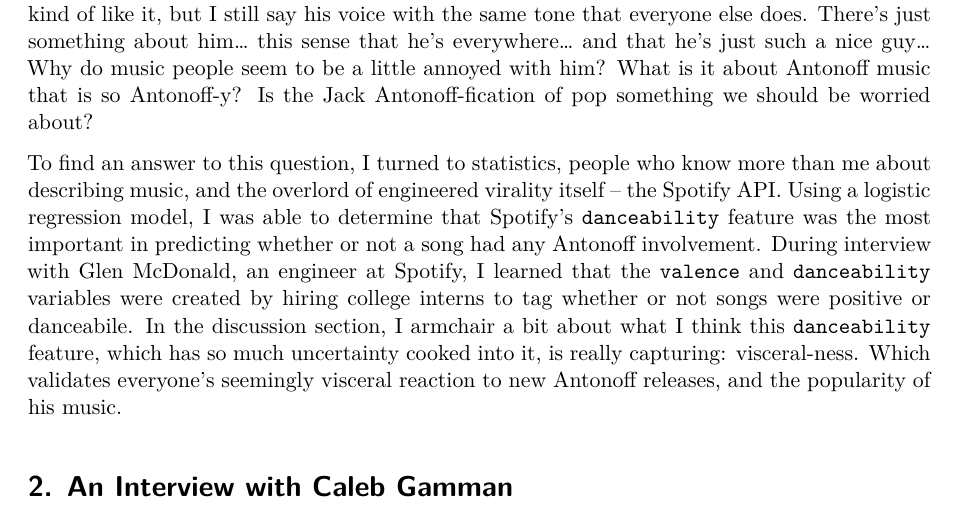
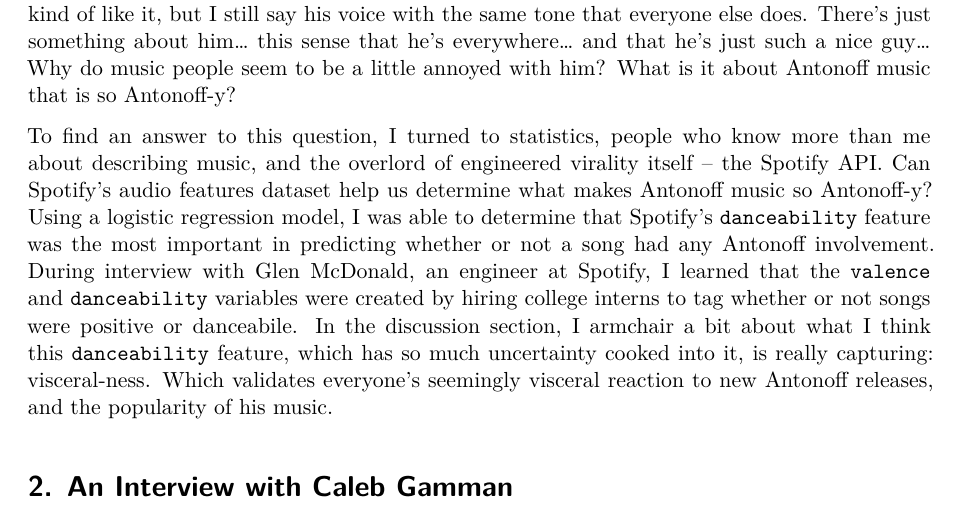
Before and after one commit to michaeladrouillard/spotify_pop, a Quarto document (outputs/paper/paper.qmd): part of page 2 of 19, cut so that both start at the same text. Rendered offline with R 4.5, knitr and Pandoc in place of Quarto, then LaTeX, with nearby package versions; some code elsewhere in the file could not run offline.

Commit message:
now Rohan can't say the estimand isn't clearly stated in the intro

```diff
--- a/outputs/paper/paper.qmd
+++ b/outputs/paper/paper.qmd
@@ -33,9 +33,9 @@
 
 Antonoff is prolific, to the extent that it is starting to bother people. He has produced and co-produced music for Lorde, Taylor Swift, Florence and the Machine, The Chicks, Clairo, The 1975, Grimes, Zayn, Pink, Lana Del Rey, Olivia Rodrigo, the Minions: The Rise of Gru Soundtrack, and more. All of this and his own bands too (Bleachers, and fun.). When I was getting brunch with a friend one Sunday and a Swift song came on, and she said "Jack Antonoff's gonna kill us all", we both laughed. What my friend was referring to, of course, is the fact that Jack Antonoff and his sound seems to be everywhere these days. As Andrew Marantz writes in the New Yorker: "When his band releases an album, the world responds politely. When he produces one by Lorde or Lana Del Rey or Taylor Swift, the world wobbles on its axis" [@citeMarantz].
 
-What I am trying to get to here is that I don't actually really mind Jack Antonoff's music, I kind of like it, but I still say his voice with the same tone that everyone else does. There's just something about him... this sense that he's everywhere... and that he's just such a nice guy... Why do music people seem to be a little annoyed with him? What is it about Antonoff music that is so Antonoff-y? Is the Jack Antonoff-fication of pop something we should be worried about?
+What I am trying to get to here is that I don't actually really mind Jack Antonoff's music, I kind of like it, but I still say his voice with the same tone that everyone else does. There's just something about him... this sense that he's everywhere... and that he's just such a nice guy... Why do music people seem to be a little annoyed with him? What is it about Antonoff music that is so Antonoff-y?
 
-To find an answer to this question, I turned to statistics, people who know more than me about describing music, and the overlord of engineered virality itself -- the Spotify API. Using a logistic regression model, I was able to determine that Spotify's `danceability` feature was the most important in predicting whether or not a song had any Antonoff involvement. During interview with Glen McDonald, an engineer at Spotify, I learned that the `valence` and `danceability` variables were created by hiring college interns to tag whether or not songs were positive or danceabile. In the discussion section, I armchair a bit about what I think this `danceability` feature, which has so much uncertainty cooked into it, is really capturing: visceral-ness. Which validates everyone's seemingly visceral reaction to new Antonoff releases, and the popularity of his music.
+To find an answer to this question, I turned to statistics, people who know more than me about describing music, and the overlord of engineered virality itself -- the Spotify API. Can Spotify's audio features dataset help us determine what makes Antonoff music so Antonoff-y? Using a logistic regression model, I was able to determine that Spotify's `danceability` feature was the most important in predicting whether or not a song had any Antonoff involvement. During interview with Glen McDonald, an engineer at Spotify, I learned that the `valence` and `danceability` variables were created by hiring college interns to tag whether or not songs were positive or danceabile. In the discussion section, I armchair a bit about what I think this `danceability` feature, which has so much uncertainty cooked into it, is really capturing: visceral-ness. Which validates everyone's seemingly visceral reaction to new Antonoff releases, and the popularity of his music.
 
 # An Interview with Caleb Gamman
 
```
